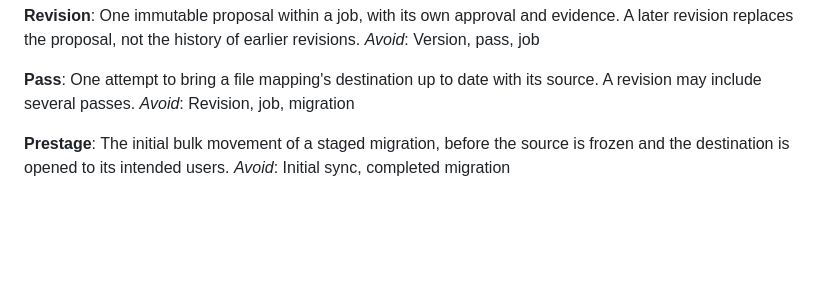
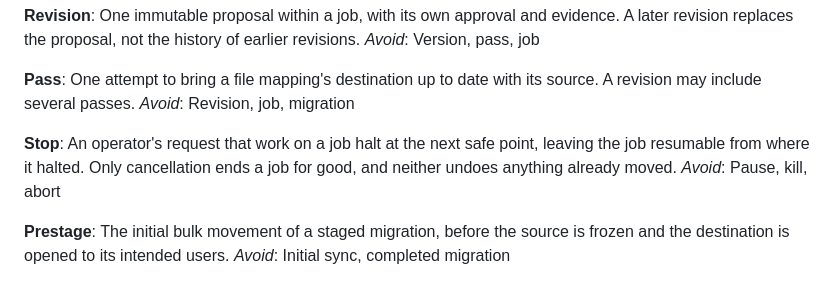
Before and after one commit to devosurf/migmate-cli, a Markdown page: CONTEXT.md, the part around the change. Drawn GitHub-style; blank space fills up the shorter version.

Commit message:
Glossary: Stop (#91)

```diff
--- a/CONTEXT.md
+++ b/CONTEXT.md
@@ -39,6 +39,10 @@ _Avoid_: Version, pass, job
 **Pass**:
 One attempt to bring a file mapping's destination up to date with its source. A revision may include several passes.
 _Avoid_: Revision, job, migration
+
+**Stop**:
+An operator's request that work on a job halt at the next safe point, leaving the job resumable from where it halted. Only cancellation ends a job for good, and neither undoes anything already moved.
+_Avoid_: Pause, kill, abort
 
 **Prestage**:
 The initial bulk movement of a staged migration, before the source is frozen and the destination is opened to its intended users.
```
